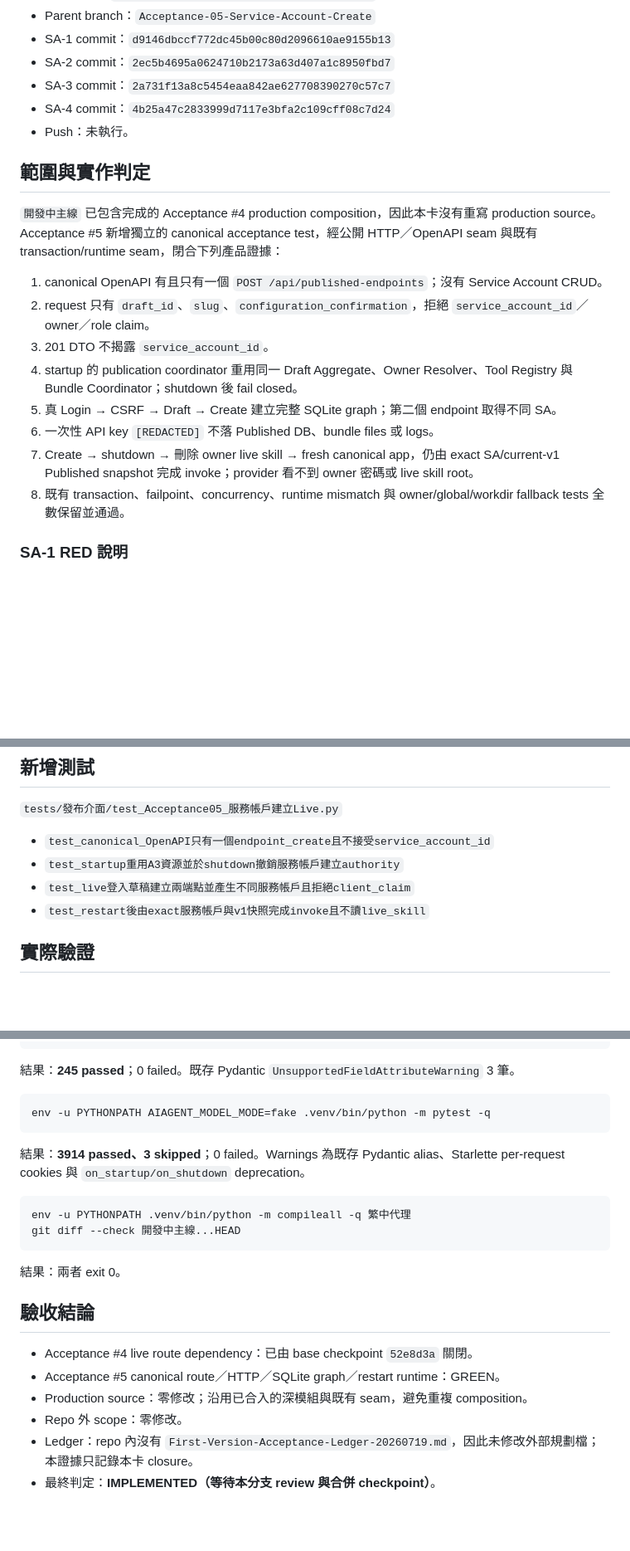
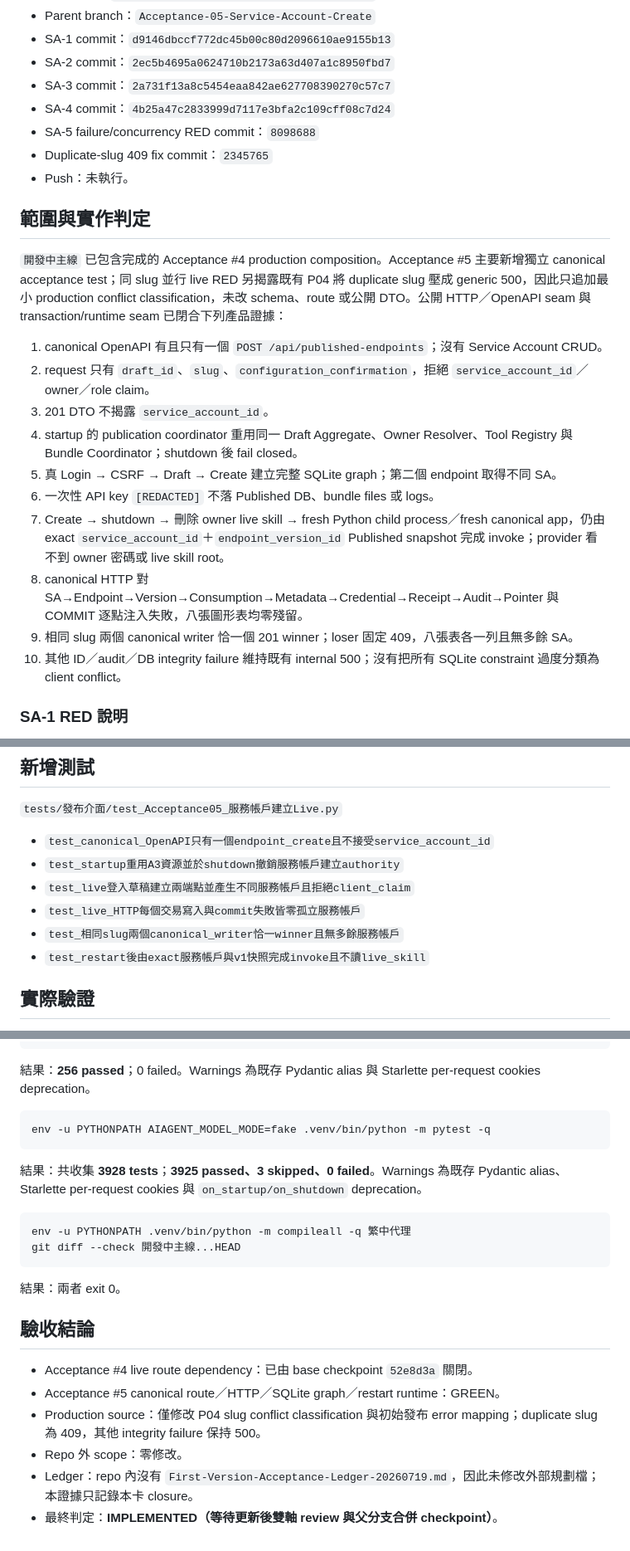
Before and after one commit to JinanWu/testagent2, a Markdown page: docs/acceptance/Acceptance-05-Service-Account-Create-evidence.md, 3 parts joined by grey strips. Shown at 83% size. Drawn GitHub-style; blank space fills up the shorter version.

Commit message:
docs: 更新服務帳戶驗收最終證據

````diff
--- a/docs/acceptance/Acceptance-05-Service-Account-Create-evidence.md
+++ b/docs/acceptance/Acceptance-05-Service-Account-Create-evidence.md
@@ -13,11 +13,13 @@
 - SA-2 commit：`2ec5b4695a0624710b2173a63d407a1c8950fbd7`
 - SA-3 commit：`2a731f13a8c5454eaa842ae627708390270c57c7`
 - SA-4 commit：`4b25a47c2833999d7117e3bfa2c109cff08c7d24`
+- SA-5 failure/concurrency RED commit：`8098688`
+- Duplicate-slug 409 fix commit：`2345765`
 - Push：未執行。
 
 ## 範圍與實作判定
 
-`開發中主線` 已包含完成的 Acceptance #4 production composition，因此本卡沒有重寫 production source。Acceptance #5 新增獨立的 canonical acceptance test，經公開 HTTP／OpenAPI seam 與既有 transaction/runtime seam，閉合下列產品證據：
+`開發中主線` 已包含完成的 Acceptance #4 production composition。Acceptance #5 主要新增獨立 canonical acceptance test；同 slug 並行 live RED 另揭露既有 P04 將 duplicate slug 壓成 generic 500，因此只追加最小 production conflict classification，未改 schema、route 或公開 DTO。公開 HTTP／OpenAPI seam 與 transaction/runtime seam 已閉合下列產品證據：
 
 1. canonical OpenAPI 有且只有一個 `POST /api/published-endpoints`；沒有 Service Account CRUD。
 2. request 只有 `draft_id`、`slug`、`configuration_confirmation`，拒絕 `service_account_id`／owner／role claim。
@@ -25,8 +27,10 @@
 4. startup 的 publication coordinator 重用同一 Draft Aggregate、Owner Resolver、Tool Registry 與 Bundle Coordinator；shutdown 後 fail closed。
 5. 真 Login → CSRF → Draft → Create 建立完整 SQLite graph；第二個 endpoint 取得不同 SA。
 6. 一次性 API key `[REDACTED]` 不落 Published DB、bundle files 或 logs。
-7. Create → shutdown → 刪除 owner live skill → fresh canonical app，仍由 exact SA/current-v1 Published snapshot 完成 invoke；provider 看不到 owner 密碼或 live skill root。
-8. 既有 transaction、failpoint、concurrency、runtime mismatch 與 owner/global/workdir fallback tests 全數保留並通過。
+7. Create → shutdown → 刪除 owner live skill → fresh Python child process／fresh canonical app，仍由 exact `service_account_id`＋`endpoint_version_id` Published snapshot 完成 invoke；provider 看不到 owner 密碼或 live skill root。
+8. canonical HTTP 對 SA→Endpoint→Version→Consumption→Metadata→Credential→Receipt→Audit→Pointer 與 COMMIT 逐點注入失敗，八張圖形表均零殘留。
+9. 相同 slug 兩個 canonical writer 恰一個 201 winner；loser 固定 409，八張表各一列且無多餘 SA。
+10. 其他 ID／audit／DB integrity failure 維持既有 internal 500；沒有把所有 SQLite constraint 過度分類為 client conflict。
 
 ### SA-1 RED 說明
 
@@ -39,6 +43,8 @@
 - `test_canonical_OpenAPI只有一個endpoint_create且不接受service_account_id`
 - `test_startup重用A3資源並於shutdown撤銷服務帳戶建立authority`
 - `test_live登入草稿建立兩端點並產生不同服務帳戶且拒絕client_claim`
+- `test_live_HTTP每個交易寫入與commit失敗皆零孤立服務帳戶`
+- `test_相同slug兩個canonical_writer恰一winner且無多餘服務帳戶`
 - `test_restart後由exact服務帳戶與v1快照完成invoke且不讀live_skill`
 
 ## 實際驗證
@@ -55,13 +61,13 @@ env -u PYTHONPATH AIAGENT_MODEL_MODE=fake .venv/bin/python -m pytest -q \
   tests/發布介面/test_Acceptance05_服務帳戶建立Live.py
 ```
 
-結果：**245 passed**；0 failed。既存 Pydantic `UnsupportedFieldAttributeWarning` 3 筆。
+結果：**256 passed**；0 failed。Warnings 為既存 Pydantic alias 與 Starlette per-request cookies deprecation。
 
 ```bash
 env -u PYTHONPATH AIAGENT_MODEL_MODE=fake .venv/bin/python -m pytest -q
 ```
 
-結果：**3914 passed、3 skipped**；0 failed。Warnings 為既存 Pydantic alias、Starlette per-request cookies 與 `on_startup/on_shutdown` deprecation。
+結果：共收集 **3928 tests**；**3925 passed、3 skipped、0 failed**。Warnings 為既存 Pydantic alias、Starlette per-request cookies 與 `on_startup/on_shutdown` deprecation。
 
 ```bash
 env -u PYTHONPATH .venv/bin/python -m compileall -q 繁中代理
@@ -74,7 +80,7 @@ git diff --check 開發中主線...HEAD
 
 - Acceptance #4 live route dependency：已由 base checkpoint `52e8d3a` 關閉。
 - Acceptance #5 canonical route／HTTP／SQLite graph／restart runtime：GREEN。
-- Production source：零修改；沿用已合入的深模組與既有 seam，避免重複 composition。
+- Production source：僅修改 P04 slug conflict classification 與初始發布 error mapping；duplicate slug 為 409，其他 integrity failure 保持 500。
 - Repo 外 scope：零修改。
 - Ledger：repo 內沒有 `First-Version-Acceptance-Ledger-20260719.md`，因此未修改外部規劃檔；本證據只記錄本卡 closure。
-- 最終判定：**IMPLEMENTED（等待本分支 review 與合併 checkpoint）**。
+- 最終判定：**IMPLEMENTED（等待更新後雙軸 review 與父分支合併 checkpoint）**。
````
